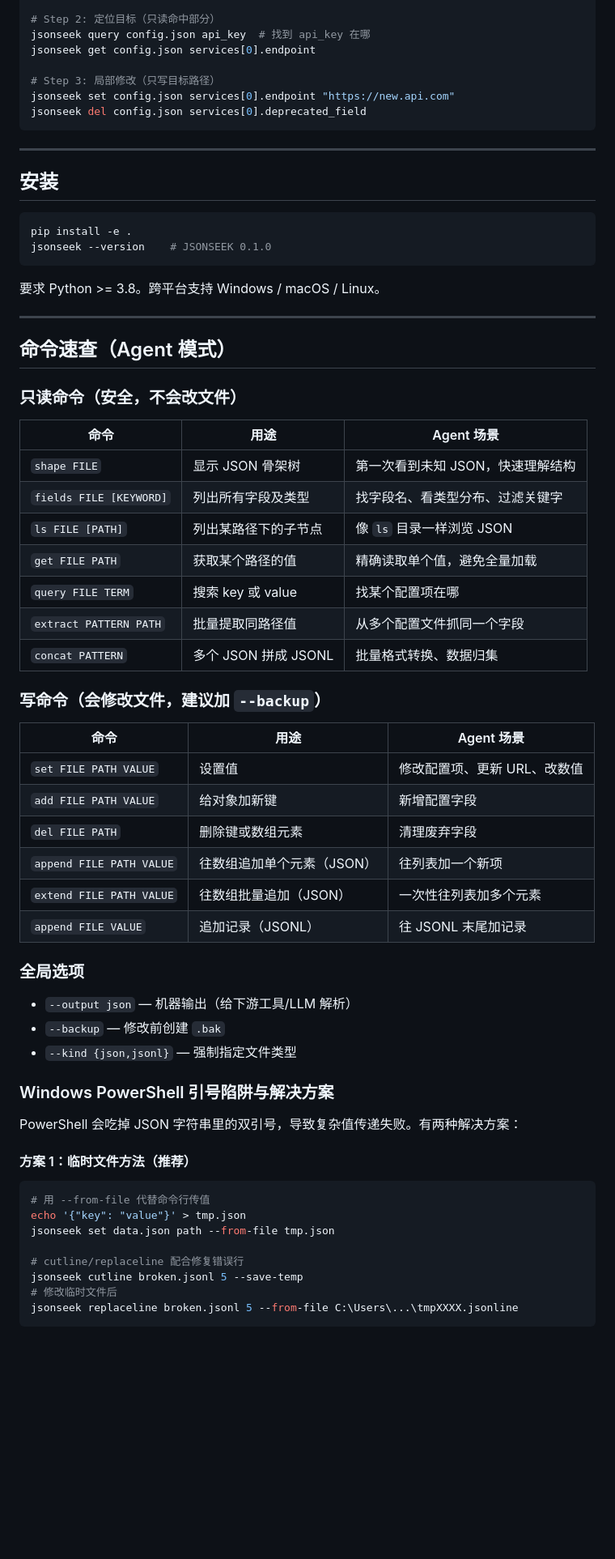
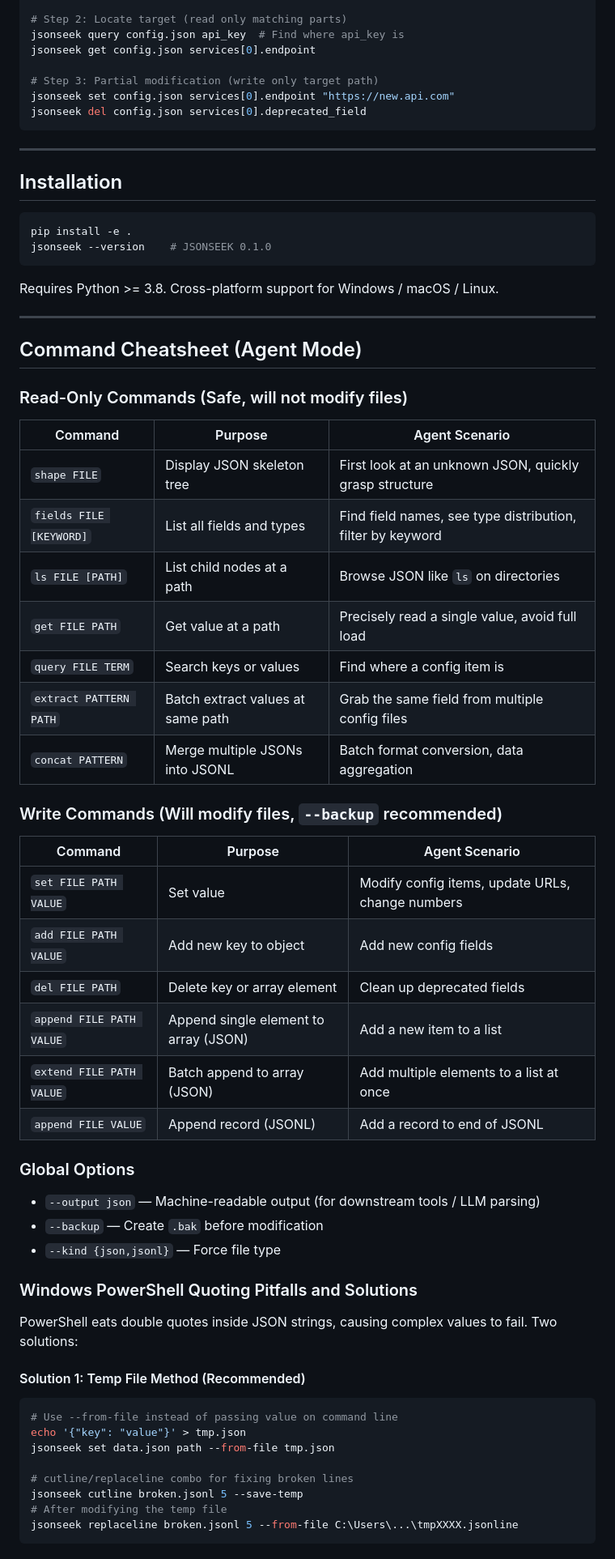
Before and after one commit to lo2589/JSONSEEK, a Markdown page: README.md, the part around one of its changes. Shown at 81% size. GitHub-like rendering; blank space fills up the shorter version.

Commit message:
docs: translate README to English, move Chinese to README_ZH.md

````diff
--- a/README.md
+++ b/README.md
@@ -54,71 +54,71 @@ jsonseek fields config.json         # 看到所有字段名和类型
 
-# Step 2: 定位目标（只读命中部分）
-jsonseek query config.json api_key  # 找到 api_key 在哪
+# Step 2: Locate target (read only matching parts)
+jsonseek query config.json api_key  # Find where api_key is
 jsonseek get config.json services[0].endpoint
 
-# Step 3: 局部修改（只写目标路径）
+# Step 3: Partial modification (write only target path)
 jsonseek set config.json services[0].endpoint "https://new.api.com"
 jsonseek del config.json services[0].deprecated_field
 ```
 
 ---
 
-## 安装
+## Installation
 
 ```bash
 pip install -e .
 jsonseek --version    # JSONSEEK 0.1.0
 ```
 
-要求 Python >= 3.8。跨平台支持 Windows / macOS / Linux。
+Requires Python >= 3.8. Cross-platform support for Windows / macOS / Linux.
 
 ---
 
-## 命令速查（Agent 模式）
+## Command Cheatsheet (Agent Mode)
 
-### 只读命令（安全，不会改文件）
+### Read-Only Commands (Safe, will not modify files)
 
-| 命令 | 用途 | Agent 场景 |
+| Command | Purpose | Agent Scenario |
 |---|---|---|
-| `shape FILE` | 显示 JSON 骨架树 | 第一次看到未知 JSON，快速理解结构 |
-| `fields FILE [KEYWORD]` | 列出所有字段及类型 | 找字段名、看类型分布、过滤关键字 |
-| `ls FILE [PATH]` | 列出某路径下的子节点 | 像 `ls` 目录一样浏览 JSON |
-| `get FILE PATH` | 获取某个路径的值 | 精确读取单个值，避免全量加载 |
-| `query FILE TERM` | 搜索 key 或 value | 找某个配置项在哪 |
-| `extract PATTERN PATH` | 批量提取同路径值 | 从多个配置文件抓同一个字段 |
-| `concat PATTERN` | 多个 JSON 拼成 JSONL | 批量格式转换、数据归集 |
+| `shape FILE` | Display JSON skeleton tree | First look at an unknown JSON, quickly grasp structure |
+| `fields FILE [KEYWORD]` | List all fields and types | Find field names, see type distribution, filter by keyword |
+| `ls FILE [PATH]` | List child nodes at a path | Browse JSON like `ls` on directories |
+| `get FILE PATH` | Get value at a path | Precisely read a single value, avoid full load |
+| `query FILE TERM` | Search keys or values | Find where a config item is |
+| `extract PATTERN PATH` | Batch extract values at same path | Grab the same field from multiple config files |
+| `concat PATTERN` | Merge multiple JSONs into JSONL | Batch format conversion, data aggregation |
 
-### 写命令（会修改文件，建议加 `--backup`）
+### Write Commands (Will modify files, `--backup` recommended)
 
-| 命令 | 用途 | Agent 场景 |
+| Command | Purpose | Agent Scenario |
 |---|---|---|
-| `set FILE PATH VALUE` | 设置值 | 修改配置项、更新 URL、改数值 |
-| `add FILE PATH VALUE` | 给对象加新键 | 新增配置字段 |
-| `del FILE PATH` | 删除键或数组元素 | 清理废弃字段 |
-| `append FILE PATH VALUE` | 往数组追加单个元素（JSON） | 往列表加一个新项 |
-| `extend FILE PATH VALUE` | 往数组批量追加（JSON） | 一次性往列表加多个元素 |
-| `append FILE VALUE` | 追加记录（JSONL） | 往 JSONL 末尾加记录 |
+| `set FILE PATH VALUE` | Set value | Modify config items, update URLs, change numbers |
+| `add FILE PATH VALUE` | Add new key to object | Add new config fields |
+| `del FILE PATH` | Delete key or array element | Clean up deprecated fields |
+| `append FILE PATH VALUE` | Append single element to array (JSON) | Add a new item to a list |
+| `extend FILE PATH VALUE` | Batch append to array (JSON) | Add multiple elements to a list at once |
+| `append FILE VALUE` | Append record (JSONL) | Add a record to end of JSONL |
 
-### 全局选项
+### Global Options
 
-- `--output json` — 机器输出（给下游工具/LLM 解析）
-- `--backup` — 修改前创建 `.bak`
-- `--kind {json,jsonl}` — 强制指定文件类型
+- `--output json` — Machine-readable output (for downstream tools / LLM parsing)
+- `--backup` — Create `.bak` before modification
+- `--kind {json,jsonl}` — Force file type
 
-### Windows PowerShell 引号陷阱与解决方案
+### Windows PowerShell Quoting Pitfalls and Solutions
 
-PowerShell 会吃掉 JSON 字符串里的双引号，导致复杂值传递失败。有两种解决方案：
+PowerShell eats double quotes inside JSON strings, causing complex values to fail. Two solutions:
 
-#### 方案 1：临时文件方法（推荐）
+#### Solution 1: Temp File Method (Recommended)
 
 ```powershell
-# 用 --from-file 代替命令行传值
+# Use --from-file instead of passing value on command line
 echo '{"key": "value"}' > tmp.json
 jsonseek set data.json path --from-file tmp.json
 
-# cutline/replaceline 配合修复错误行
+# cutline/replaceline combo for fixing broken lines
 jsonseek cutline broken.jsonl 5 --save-temp
-# 修改临时文件后
+# After modifying the temp file
 jsonseek replaceline broken.jsonl 5 --from-file C:\Users\...\tmpXXXX.jsonline
 ```
 
````
Also changed, not shown: other parts of README.md (+99 -99 lines), README_ZH.md (added, +349 -0 lines).
